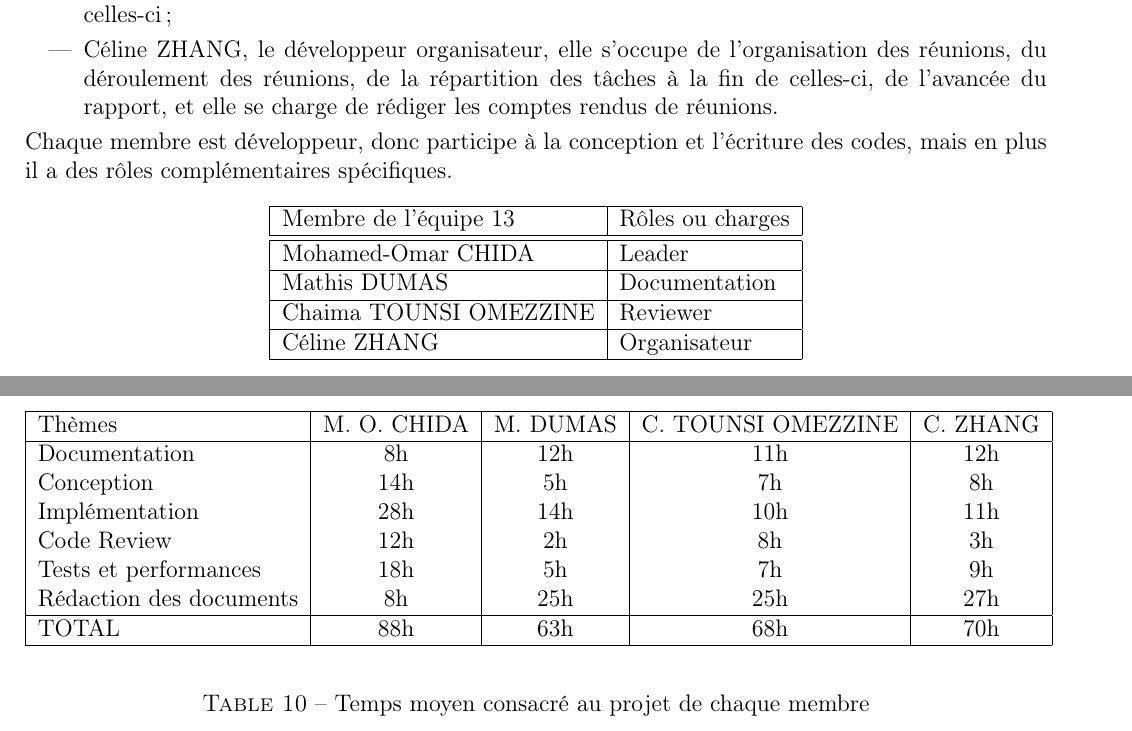
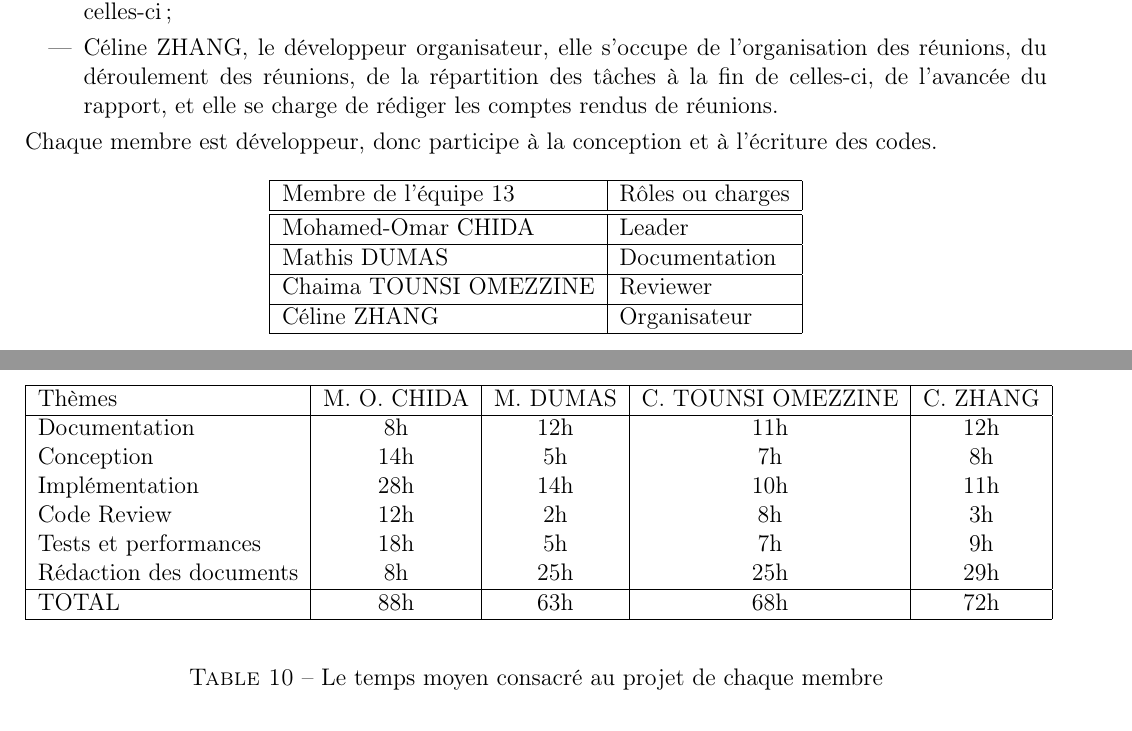
Before and after one commit to Darhal/SARS-CoV2-Analysis, a LaTeX paper (rapport/latex/main.tex): two parts of pages 55 and 62 of 95 before the commit and two parts of pages 55 and 62 of 94 after it, joined at a grey line, cut so that both start at the same text. Compiled offline with pdfLaTeX.

Commit message:
modification mis en page rapport

```diff
--- a/rapport/latex/main.tex
+++ b/rapport/latex/main.tex
@@ -1275,7 +1277,7 @@ Ce projet a été réalisé par le groupe 13 dont les membres sont~:
     \item Chaima TOUNSI OMEZZINE, le développeur code reviewer, elle s'assure de l'utilité de chaque fonction, la correspondance avec le sujet du projet (les cahiers de charges), et vérfie les tests de celles-ci;
     \item Céline ZHANG, le développeur organisateur, elle s'occupe de l'organisation des réunions, du déroulement des réunions, de la répartition des tâches à la fin de celles-ci, de l'avancée du rapport, et elle se charge de rédiger les comptes rendus de réunions.
 \end{itemize}
-Chaque membre est développeur, donc participe à la conception et l'écriture des codes, mais en plus il a des rôles complémentaires spécifiques.
+Chaque membre est développeur, donc participe à la conception et à l'écriture des codes.%, en plus des rôles complémentaires spécifiques.
 \begin{table}[!h]
 \begin{center}
     \begin{tabular}{|l|l|}
@@ -1588,13 +1585,13 @@ Les réunions ont été essentielles pour planifier les \textsl{sprints}, régle
                     Implémentation & 28h & 14h & 10h & 11h \\
                     Code Review & 12h & 2h & 8h & 3h \\
                     Tests et performances & 18h & 5h & 7h & 9h \\
-                    Rédaction des documents & 8h & 25h & 25h & 27h \\
+                    Rédaction des documents & 8h & 25h & 25h & 29h \\
                     \hline
-                    TOTAL & 88h & 63h & 68h & 70h \\
+                    TOTAL & 88h & 63h & 68h & 72h \\
                     \hline
                 \end{tabular}
             \end{center}
-            \caption{Temps moyen consacré au projet de chaque membre}
+            \caption{Le temps moyen consacré au projet de chaque membre}
             \label{tab:times}
         \end{table}
 
```
Also changed, not shown: rapport/latex/compte_rendu_reunion_04012021.tex (+2 -3 lines), rapport/latex/déclaration sur l'honneur de non-plagiat_Mathis.tex (renamed from rapport/latex/déclaration sur l'honneue de non-plagiat_Mathis.tex), rapport/latex/déclaration sur l'honneur de non-plagiat_Omar.tex (renamed from rapport/latex/déclaration sur l'honneue de non-plagiat_Omar.tex), rapport/latex/main.tex (21 more changed lines).
